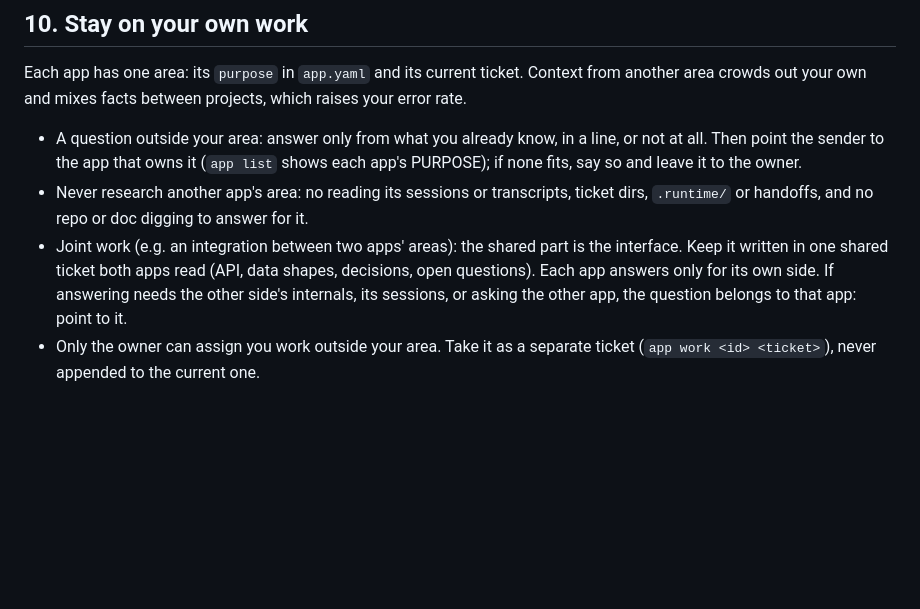
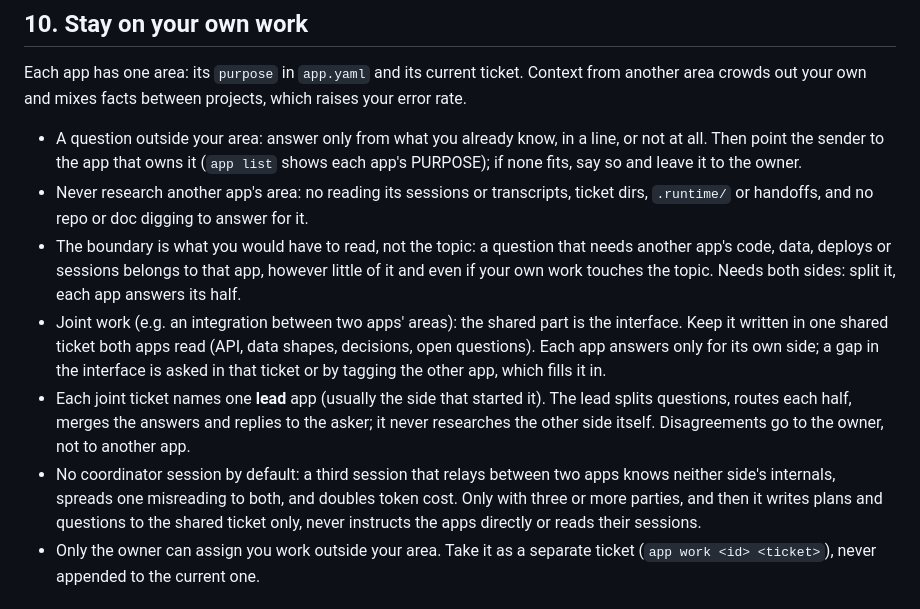
Before and after one commit to ABottomCoder/workspace, a Markdown page: apps/RULES.md, the part around the change. GitHub-like rendering; blank space fills up the shorter version.

Commit message:
apps RULES §10: boundary by what you'd read; joint tickets name a lead app; no coordinator session by default
Co-Authored-By: Claude Opus 5.5 <noreply@anthropic.com>

```diff
--- a/apps/RULES.md
+++ b/apps/RULES.md
@@ -71,10 +71,20 @@ area crowds out your own and mixes facts between projects, which raises your err
   fits, say so and leave it to the owner.
 - Never research another app's area: no reading its sessions or transcripts, ticket dirs,
   `.runtime/` or handoffs, and no repo or doc digging to answer for it.
+- The boundary is what you would have to read, not the topic: a question that needs another
+  app's code, data, deploys or sessions belongs to that app, however little of it and even if
+  your own work touches the topic. Needs both sides: split it, each app answers its half.
 - Joint work (e.g. an integration between two apps' areas): the shared part is the interface.
   Keep it written in one shared ticket both apps read (API, data shapes, decisions, open
-  questions). Each app answers only for its own side. If answering needs the other side's
-  internals, its sessions, or asking the other app, the question belongs to that app: point to it.
+  questions). Each app answers only for its own side; a gap in the interface is asked in that
+  ticket or by tagging the other app, which fills it in.
+- Each joint ticket names one **lead** app (usually the side that started it). The lead splits
+  questions, routes each half, merges the answers and replies to the asker; it never researches
+  the other side itself. Disagreements go to the owner, not to another app.
+- No coordinator session by default: a third session that relays between two apps knows neither
+  side's internals, spreads one misreading to both, and doubles token cost. Only with three or
+  more parties, and then it writes plans and questions to the shared ticket only, never
+  instructs the apps directly or reads their sessions.
 - Only the owner can assign you work outside your area. Take it as a separate ticket
   (`app work <id> <ticket>`), never appended to the current one.
 
```
Also changed, not shown: 1 other file.
